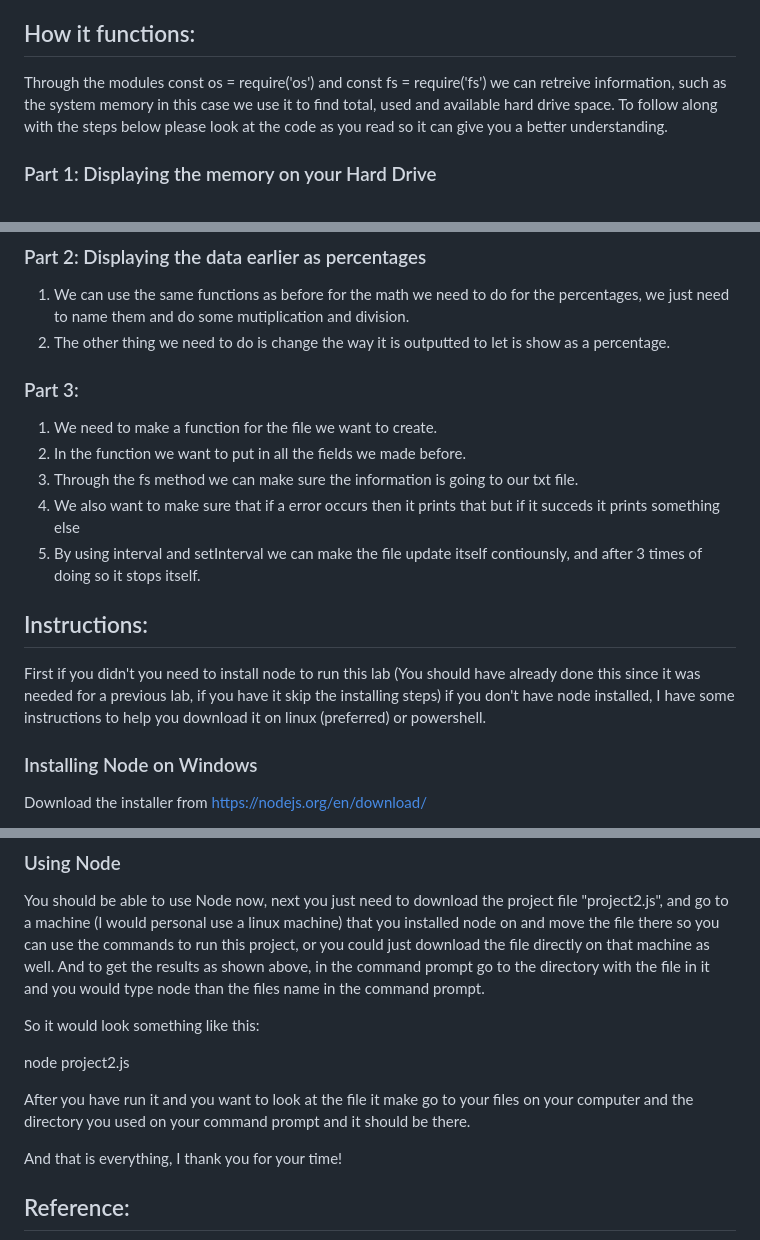
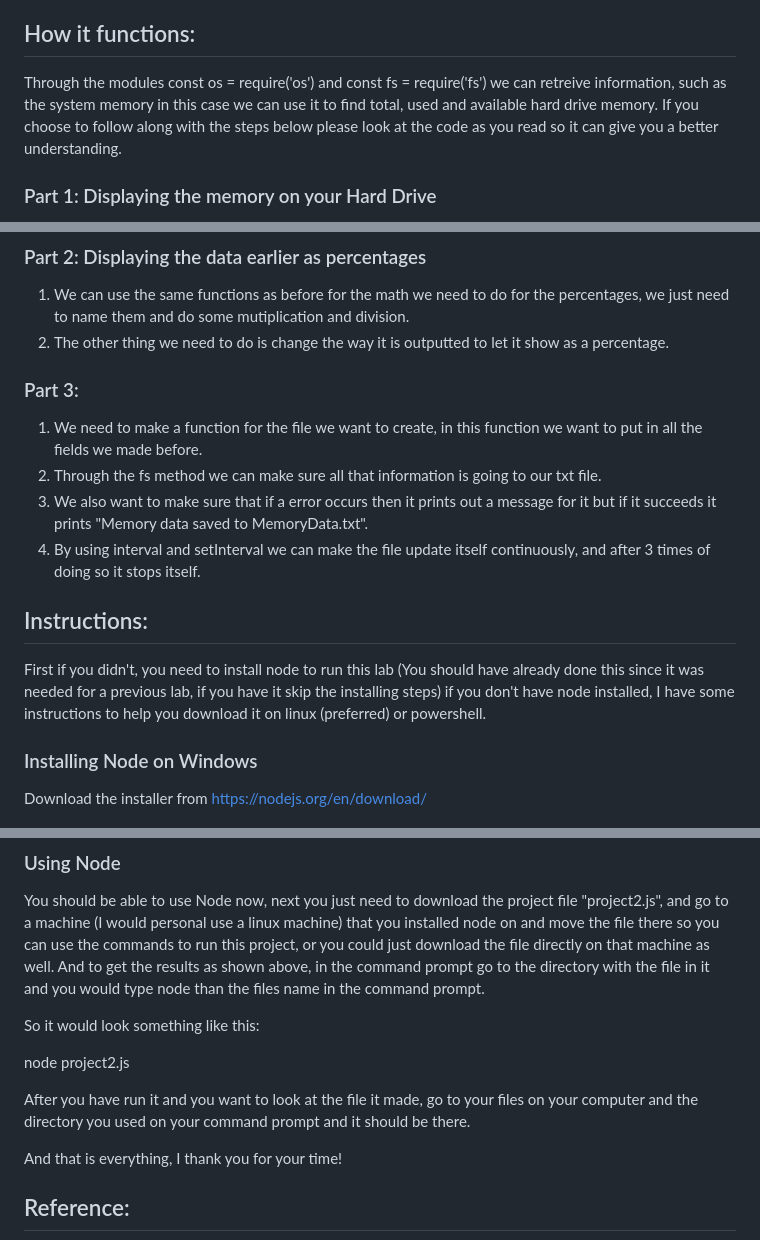
Before and after one commit to millJosh/it3038c-scripts, a Markdown page: project2/README.md, 3 parts joined by grey strips. GitHub-like rendering.

```diff
--- a/project2/README.md
+++ b/project2/README.md
@@ -10,7 +10,7 @@
 3. Lastly, it takes those values caculated and puts them into a MemoryData file in your directory, so you can use it for future reasons, it does it three times and for the sake of your time and mine it's only on a 10 second timer.
 
 ## How it functions:
-Through the modules const os = require('os') and const fs = require('fs') we can retreive information, such as the system memory in this case we use it to find total, used and available hard drive space. To follow along with the steps below please look at the code as you read so it can give you a better understanding.
+Through the modules const os = require('os') and const fs = require('fs') we can retreive information, such as the system memory in this case we can use it to find total, used and available hard drive memory. If you choose to follow along with the steps below please look at the code as you read so it can give you a better understanding.
 
 ### Part 1: Displaying the memory on your Hard Drive
 1. First import the modules we need to get the data we want which we talk about above, those being const os = require('os') and const fs = require('fs').
@@ -20,17 +20,16 @@ Through the modules const os = require('os') and const fs = require('fs') we can
 
 ### Part 2: Displaying the data earlier as percentages
 1. We can use the same functions as before for the math we need to do for the percentages, we just need to name them and do some mutiplication and division.
-2. The other thing we need to do is change the way it is outputted to let is show as a percentage.
+2. The other thing we need to do is change the way it is outputted to let it show as a percentage.
 
 ### Part 3:
-1. We need to make a function for the file we want to create.
-2. In the function we want to put in all the fields we made before.
-3. Through the fs method we can make sure the information is going to our txt file.
-4. We also want to make sure that if a error occurs then it prints that but if it succeds it prints something else
-5. By using interval and setInterval we can make the file update itself contiounsly, and after 3 times of doing so it stops itself.
+1. We need to make a function for the file we want to create, in this function we want to put in all the fields we made before.
+2. Through the fs method we can make sure all that information is going to our txt file.
+3. We also want to make sure that if a error occurs then it prints out a message for it but if it succeeds it prints "Memory data saved to MemoryData.txt".
+4. By using interval and setInterval we can make the file update itself continuously, and after 3 times of doing so it stops itself.
 
 ## Instructions:
-First if you didn't you need to install node to run this lab (You should have already done this since it was needed for a previous lab, if you have it skip the installing steps) if you don't have node installed, I have some instructions to help you download it on linux (preferred) or powershell.
+First if you didn't, you need to install node to run this lab (You should have already done this since it was needed for a previous lab, if you have it skip the installing steps) if you don't have node installed, I have some instructions to help you download it on linux (preferred) or powershell.
 
 ### Installing Node on Windows
 Download the installer from https://nodejs.org/en/download/
@@ -63,7 +62,7 @@ So it would look something like this:
 
 node project2.js
 
-After you have run it and you want to look at the file it make go to your files on your computer and the directory you used on your command prompt and it should be there.
+After you have run it and you want to look at the file it made, go to your files on your computer and the directory you used on your command prompt and it should be there.
 
 And that is everything, I thank you for your time!
 
```
